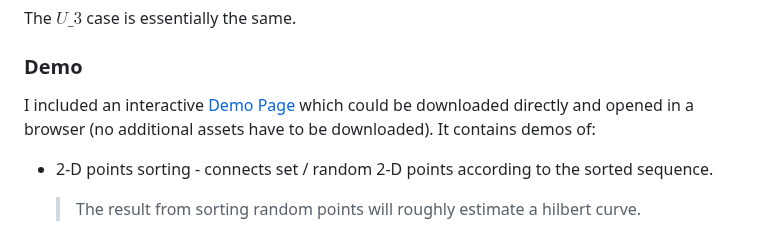
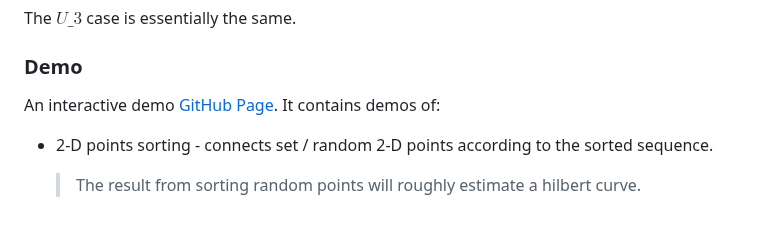
Before and after one commit to wavim/hilbert-sort, a Markdown page: README.md, the part around the change. Rendered like a GitHub page.

```diff
--- a/README.md
+++ b/README.md
@@ -73,7 +73,7 @@ The $U\_3$ case is essentially the same.
 
 ### Demo
 
-I included an interactive [Demo Page](assets/demo.html) which could be downloaded directly and opened in a browser (no additional assets have to be downloaded). It contains demos of:
+An interactive demo [GitHub Page](https://carbonicsoda.github.io/hilbert-curve-sort/). It contains demos of:
 
 -   2-D points sorting - connects set / random 2-D points according to the sorted sequence.
 
```
